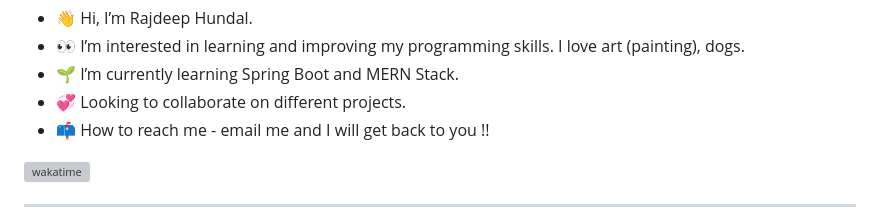
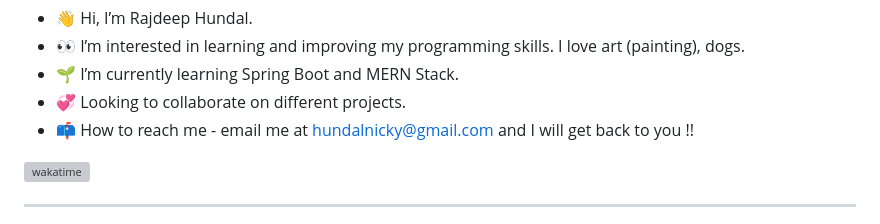
Before and after one commit to rhundal/rhundal, a Markdown page: README.md, the part around the change. GitHub-like rendering; grey boxes are pictures that could not be loaded.

```diff
--- a/README.md
+++ b/README.md
@@ -2,7 +2,7 @@
 - 👀 I’m interested in learning and improving my programming skills. I love art (painting), dogs.
 - 🌱 I’m currently learning Spring Boot and MERN Stack.
 - 💞️ Looking to collaborate on different projects.
-- 📫 How to reach me - email me and I will get back to you !!
+- 📫 How to reach me - email me at hundalnicky@gmail.com and I will get back to you !!
 
 <!---
 rhundal/rhundal is a ✨ special ✨ repository because its `README.md` (this file) appears on your GitHub profile.
```
